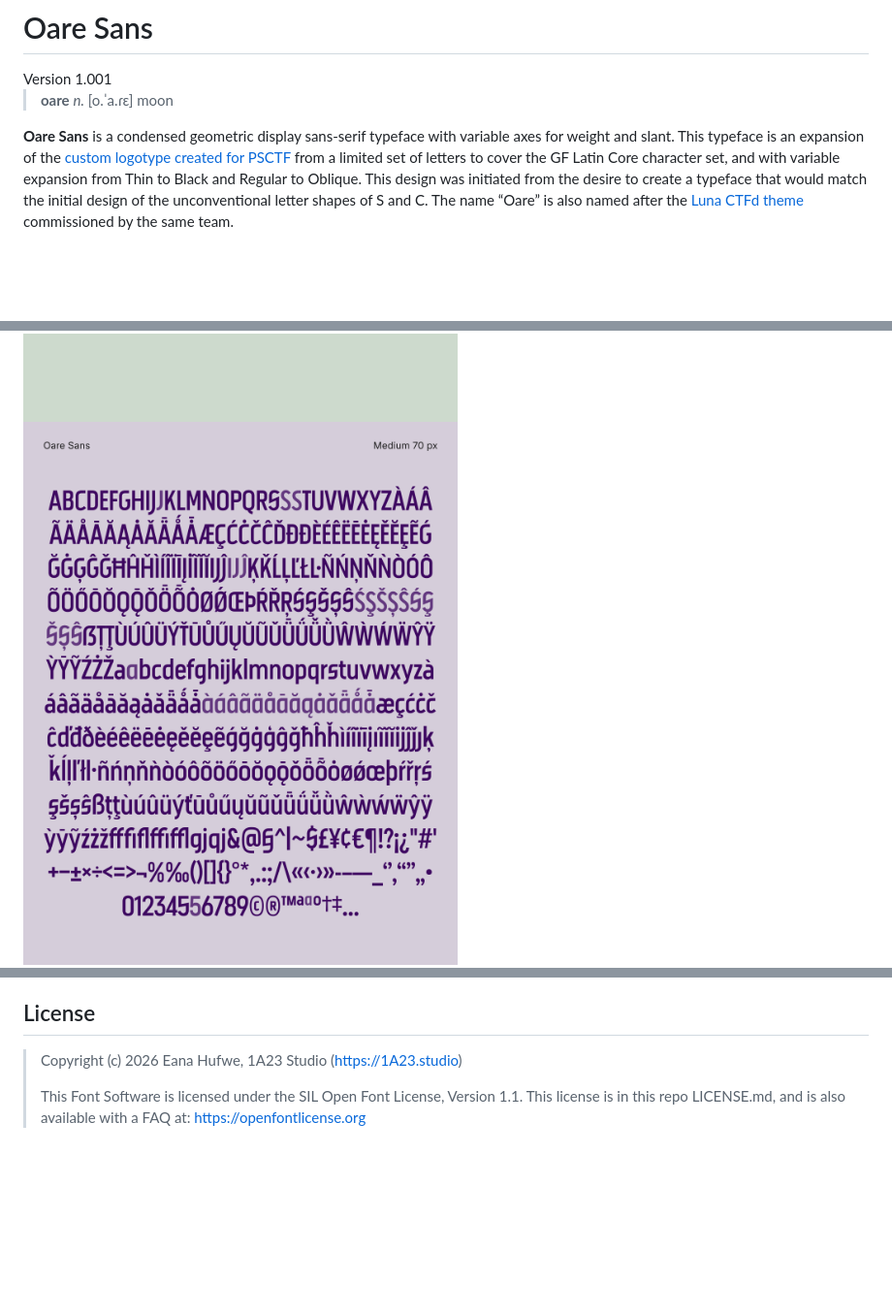
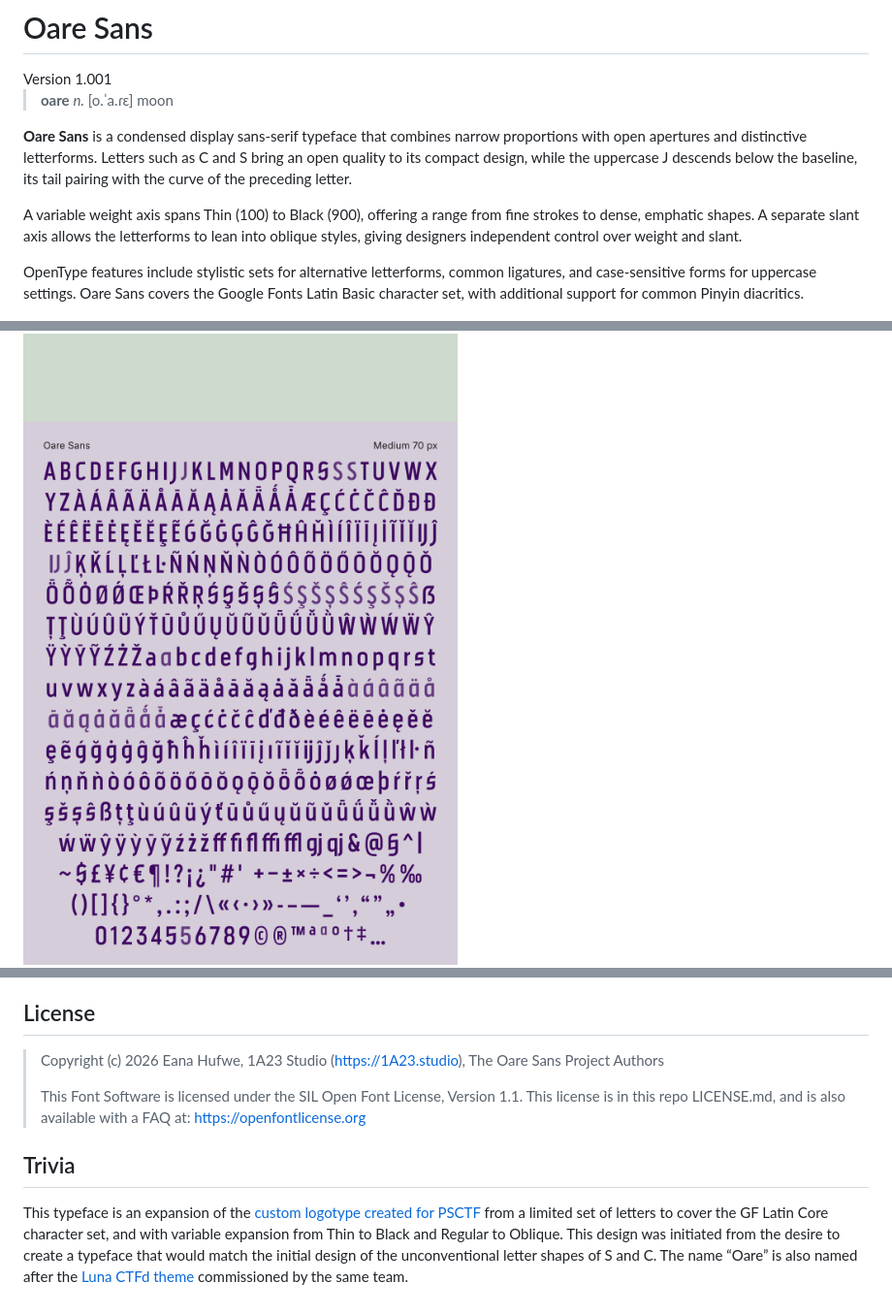
Before and after one commit to blueset/oare-sans, a Markdown page: README.md, 3 parts joined by grey strips. Shown at 97% size. Drawn GitHub-style; pictures changed too: documentation/article/Poster7.png; blank space fills up the shorter version.

Commit message:
docs: add font article and landscape posters

```diff
--- a/README.md
+++ b/README.md
@@ -4,10 +4,11 @@
 
 > **oare** *n.* [o.ˈa.ɾɛ] moon
 
-**Oare Sans** is a condensed geometric display sans-serif typeface with variable axes for weight and slant. This typeface is an expansion of the [custom logotype created for PSCTF][psctf] from a limited set of letters to cover the GF Latin Core character set, and with variable expansion from Thin to Black and Regular to Oblique. This design was initiated from the desire to create a typeface that would match the initial design of the unconventional letter shapes of S and C. The name “Oare” is also named after the [Luna CTFd theme][luna] commissioned by the same team.
+**Oare Sans** is a condensed display sans-serif typeface that combines narrow proportions with open apertures and distinctive letterforms. Letters such as C and S bring an open quality to its compact design, while the uppercase J descends below the baseline, its tail pairing with the curve of the preceding letter.
 
-[psctf]: https://1a23.com/works/design/project-sekai-ctf/
-[luna]: https://1a23.com/works/open-source/luna-for-ctfd/
+A variable weight axis spans Thin (100) to Black (900), offering a range from fine strokes to dense, emphatic shapes. A separate slant axis allows the letterforms to lean into oblique styles, giving designers independent control over weight and slant.
+
+OpenType features include stylistic sets for alternative letterforms, common ligatures, and case-sensitive forms for uppercase settings. Oare Sans covers the Google Fonts Latin Basic character set, with additional support for common Pinyin diacritics.
 
 ![Banner](./documentation/article/Banner.png)
 ![Styles](./documentation/article/Styles.png)
@@ -85,8 +86,15 @@ uv run scripts/build_fonts.py --output-dir build/fonts
 
 ## License
 
-> Copyright (c) 2026 Eana Hufwe, 1A23 Studio (https://1A23.studio)
+> Copyright (c) 2026 Eana Hufwe, 1A23 Studio (https://1A23.studio), The Oare Sans Project Authors
 >
 > This Font Software is licensed under the SIL Open Font License, Version 1.1.
 > This license is in this repo LICENSE.md, and is also available with a FAQ at:
 > https://openfontlicense.org
+
+## Trivia
+
+This typeface is an expansion of the [custom logotype created for PSCTF][psctf] from a limited set of letters to cover the GF Latin Core character set, and with variable expansion from Thin to Black and Regular to Oblique. This design was initiated from the desire to create a typeface that would match the initial design of the unconventional letter shapes of S and C. The name “Oare” is also named after the [Luna CTFd theme][luna] commissioned by the same team.
+
+[psctf]: https://1a23.com/works/design/project-sekai-ctf/
+[luna]: https://1a23.com/works/open-source/luna-for-ctfd/
```
Also changed, not shown: documentation/article/landscape-poster-1.png (added), documentation/article/landscape-poster-2.png (added), documentation/article/landscape-poster-3.png (added), documentation/article/landscape-poster-4.png (added), documentation/article/landscape-poster-5.png (added), 1 other file.
